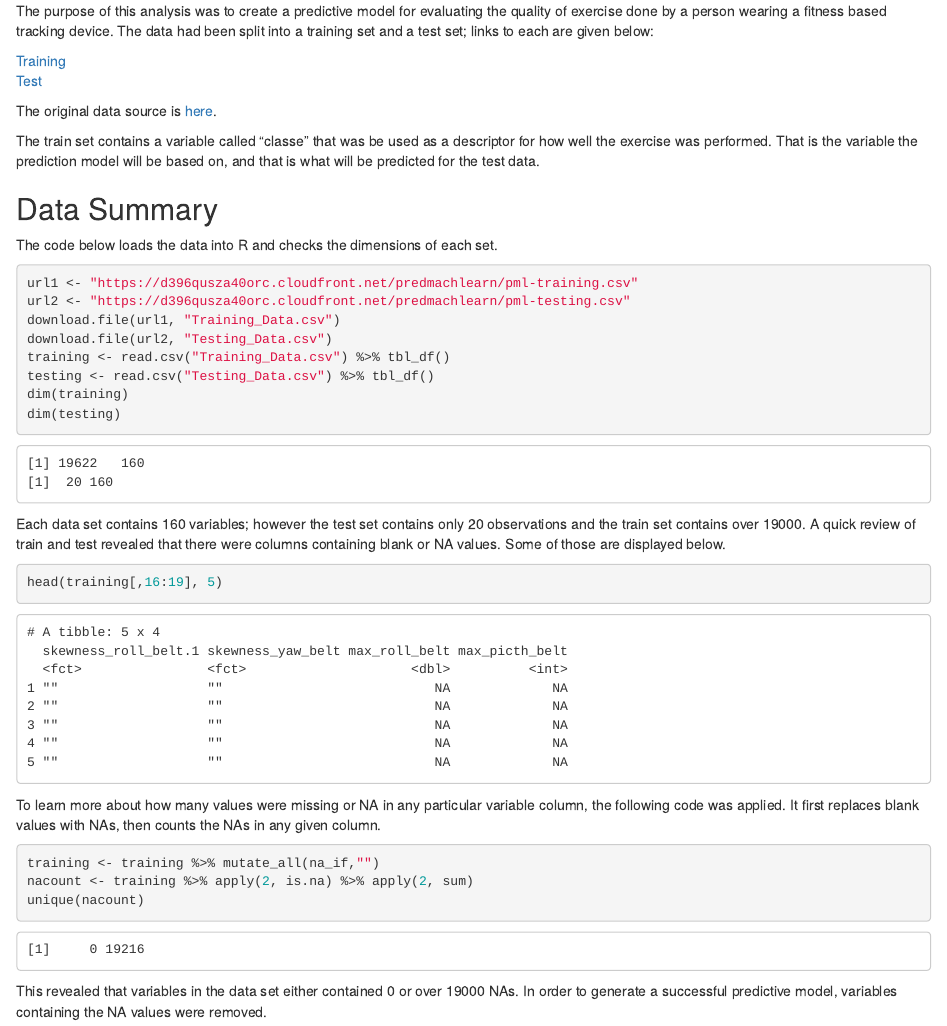
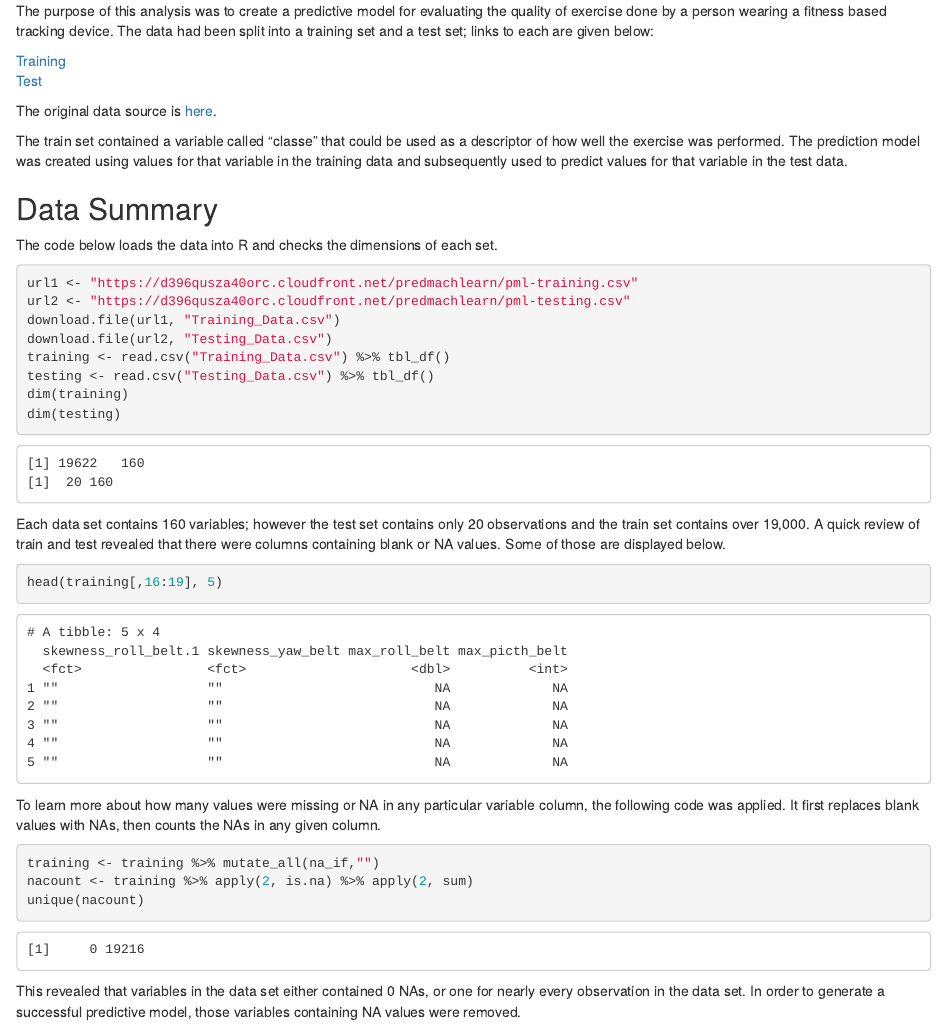
Before and after one commit to rhammer35/Practical_Machine_Learning_Proj, an R Markdown document (course_project.Rmd): the page in a window 1100 px wide, from 200 px down. The pictures show the output file course_project.html that the author committed with the source, opened offline.

Commit message:
Fixed typos

````diff
--- a/course_project.Rmd
+++ b/course_project.Rmd
@@ -24,7 +23,7 @@ The purpose of this analysis was to create a predictive model for evaluating the
 
 The original data source is [here](http://groupware.les.inf.puc-rio.br/har).
 
-The train set contains a variable called "classe" that was be used as a descriptor for how well the exercise was performed. That is the variable the prediction model will be based on, and that is what will be predicted for the test data.
+The train set contained a variable called "classe" that could be used as a descriptor of how well the exercise was performed. The prediction model was created using values for that variable in the training data and subsequently used to predict values for that variable in the test data.
 
 ## Data Summary
 The code below loads the data into R and checks the dimensions of each set.
@@ -38,7 +37,7 @@ testing <- read.csv("Testing_Data.csv") %>% tbl_df()
 dim(training)
 dim(testing)
 ```
-Each data set contains 160 variables; however the test set contains only 20 observations and the train set contains over 19000. A quick review of train and test revealed that there were columns containing blank or NA values. Some of those are displayed below.
+Each data set contains 160 variables; however the test set contains only 20 observations and the train set contains over 19,000. A quick review of train and test revealed that there were columns containing blank or NA values. Some of those are displayed below.
 ```{r na in data set}
 head(training[,16:19], 5)
 ```
@@ -48,7 +47,7 @@ training <- training %>% mutate_all(na_if,"")
 nacount <- training %>% apply(2, is.na) %>% apply(2, sum)
 unique(nacount)
 ```
-This revealed that variables in the data set either contained 0 or over 19000 NAs. In order to generate a successful predictive model, variables containing the NA values were removed.
+This revealed that variables in the data set either contained 0 NAs, or one for nearly every observation in the data set. In order to generate a successful predictive model, those variables containing NA values were removed.
 ```{r remove na variables}
 training <- training %>% select_if(~ !any(is.na(.)))
 dim(training)
````
Also changed, not shown: course_project.html, course_project.Rmd (2 more changed lines).
